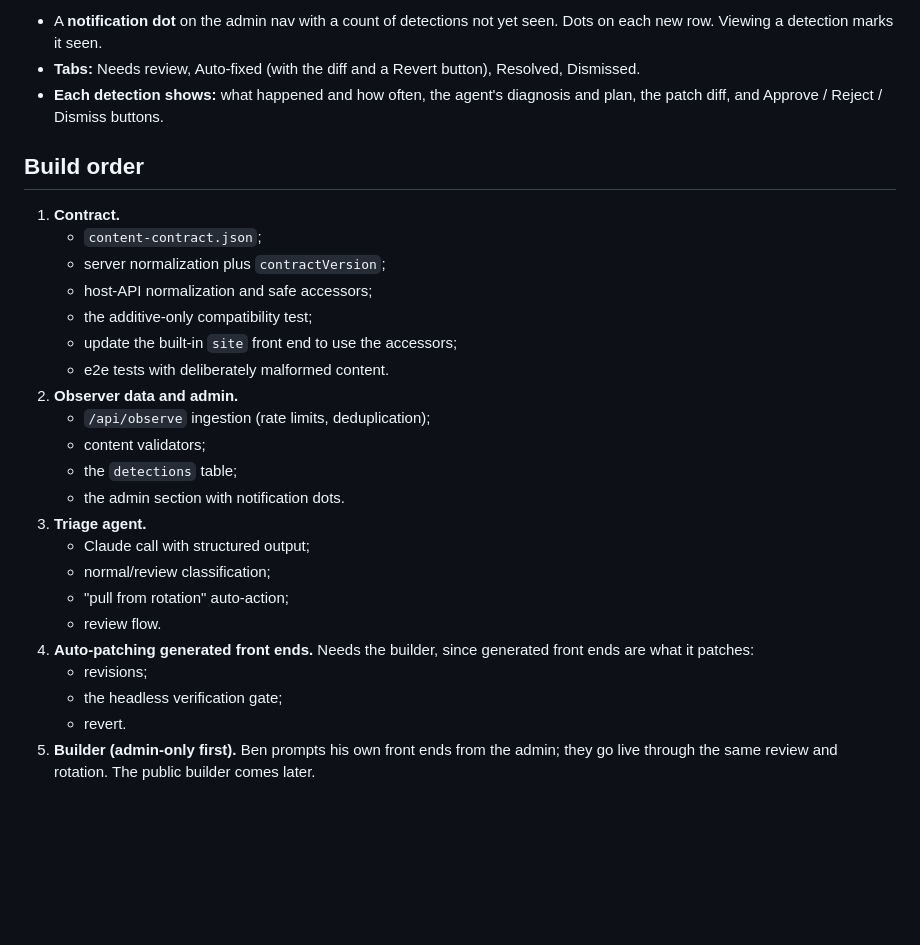
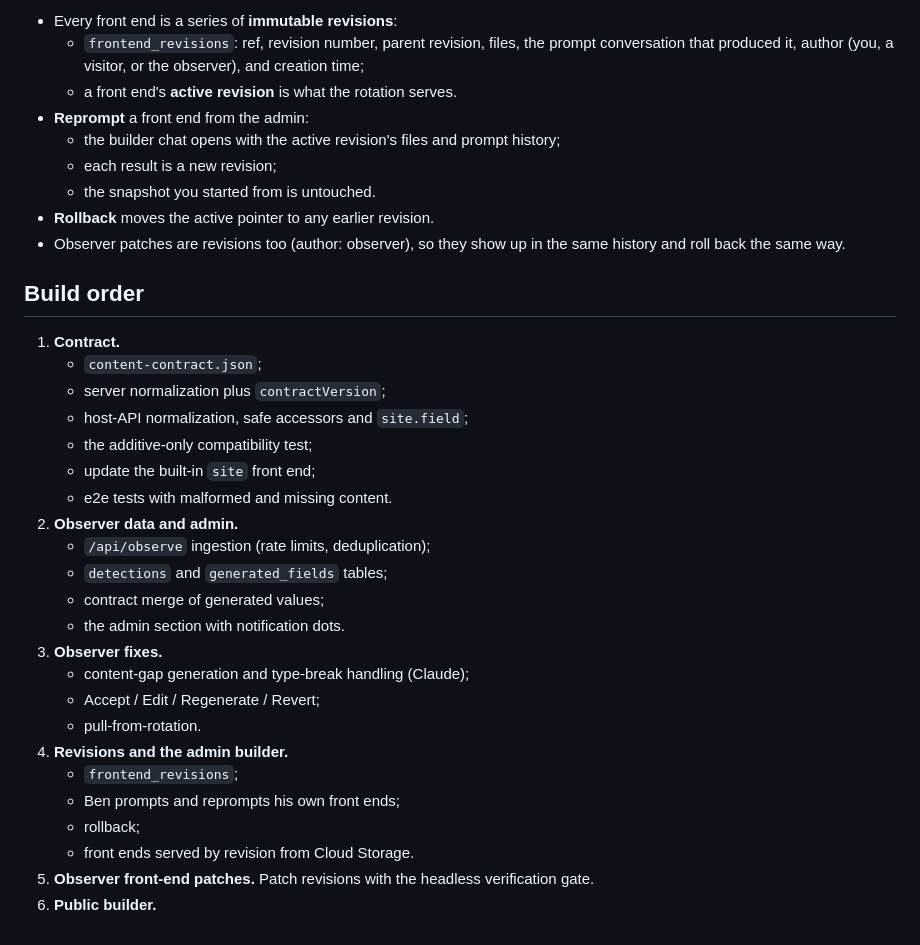
Before and after one commit to bpriddy/personal-site-2026, a Markdown page: docs/observer.md, the part around one of its changes. GitHub-like rendering; blank space fills up the shorter version.

```diff
--- a/docs/observer.md
+++ b/docs/observer.md
@@ -131,35 +140,41 @@ A new **Observer** section:
 
-- A **notification dot** on the admin nav with a count of detections not yet
-  seen. Dots on each new row. Viewing a detection marks it seen.
-- **Tabs:** Needs review, Auto-fixed (with the diff and a Revert button),
-  Resolved, Dismissed.
-- **Each detection shows:** what happened and how often, the agent's diagnosis
-  and plan, the patch diff, and Approve / Reject / Dismiss buttons.
+- Every front end is a series of **immutable revisions**:
+  - `frontend_revisions`: ref, revision number, parent revision, files, the
+    prompt conversation that produced it, author (you, a visitor, or the
+    observer), and creation time;
+  - a front end's **active revision** is what the rotation serves.
+- **Reprompt** a front end from the admin:
+  - the builder chat opens with the active revision's files and prompt
+    history;
+  - each result is a new revision;
+  - the snapshot you started from is untouched.
+- **Rollback** moves the active pointer to any earlier revision.
+- Observer patches are revisions too (author: observer), so they show up in
+  the same history and roll back the same way.
 
 ## Build order
 
 1. **Contract.**
    - `content-contract.json`;
    - server normalization plus `contractVersion`;
-   - host-API normalization and safe accessors;
+   - host-API normalization, safe accessors and `site.field`;
    - the additive-only compatibility test;
-   - update the built-in `site` front end to use the accessors;
-   - e2e tests with deliberately malformed content.
+   - update the built-in `site` front end;
+   - e2e tests with malformed and missing content.
 2. **Observer data and admin.**
    - `/api/observe` ingestion (rate limits, deduplication);
-   - content validators;
-   - the `detections` table;
+   - `detections` and `generated_fields` tables;
+   - contract merge of generated values;
    - the admin section with notification dots.
-3. **Triage agent.**
-   - Claude call with structured output;
-   - normal/review classification;
-   - "pull from rotation" auto-action;
-   - review flow.
-4. **Auto-patching generated front ends.** Needs the builder, since generated
-   front ends are what it patches:
-   - revisions;
-   - the headless verification gate;
-   - revert.
-5. **Builder (admin-only first).** Ben prompts his own front ends from the
-   admin; they go live through the same review and rotation. The public builder
-   comes later.
+3. **Observer fixes.**
+   - content-gap generation and type-break handling (Claude);
+   - Accept / Edit / Regenerate / Revert;
+   - pull-from-rotation.
+4. **Revisions and the admin builder.**
+   - `frontend_revisions`;
+   - Ben prompts and reprompts his own front ends;
+   - rollback;
+   - front ends served by revision from Cloud Storage.
+5. **Observer front-end patches.** Patch revisions with the headless
+   verification gate.
+6. **Public builder.**
```
Also changed, not shown: other parts of docs/observer.md (+60 -51 lines).
